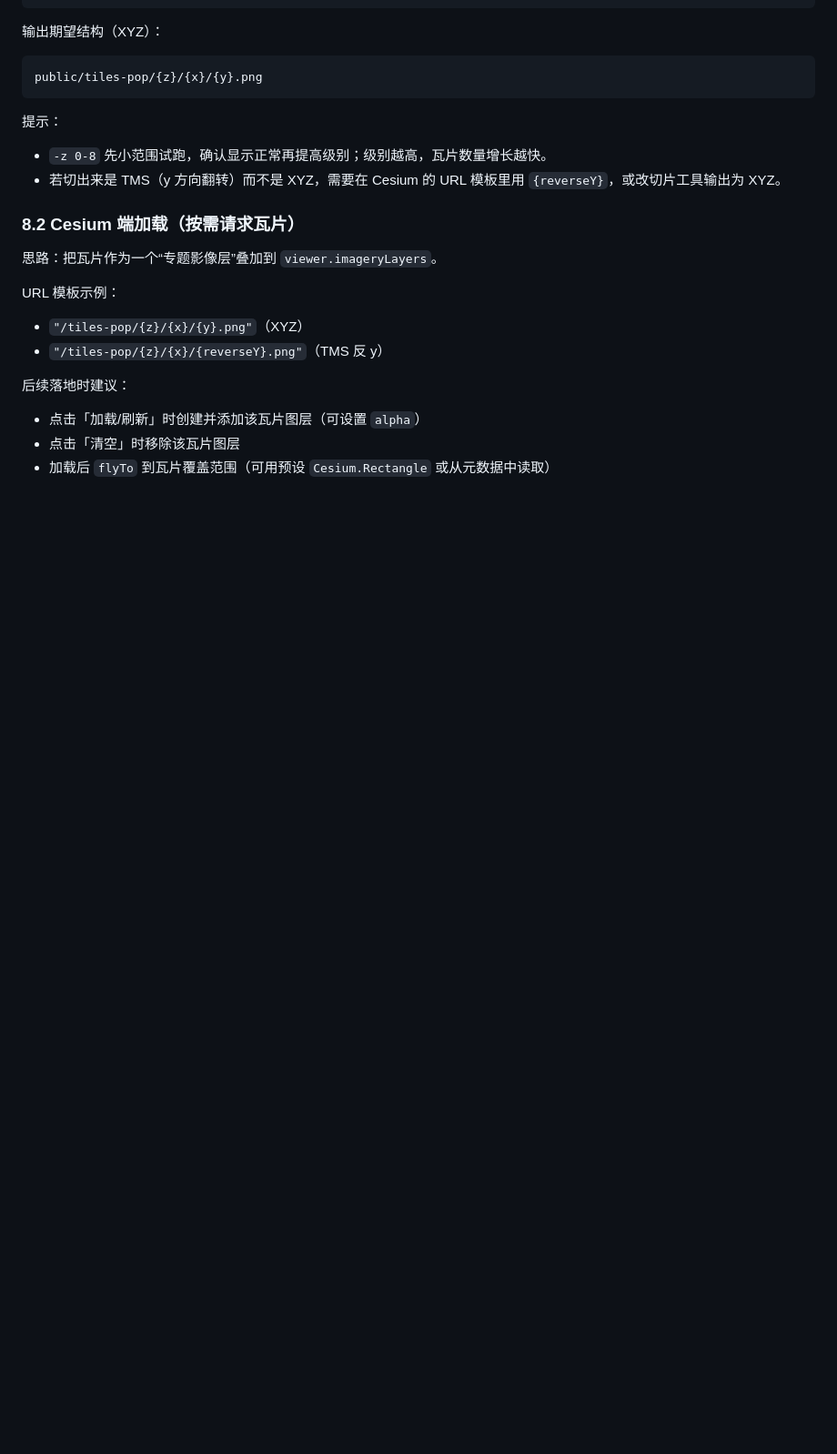
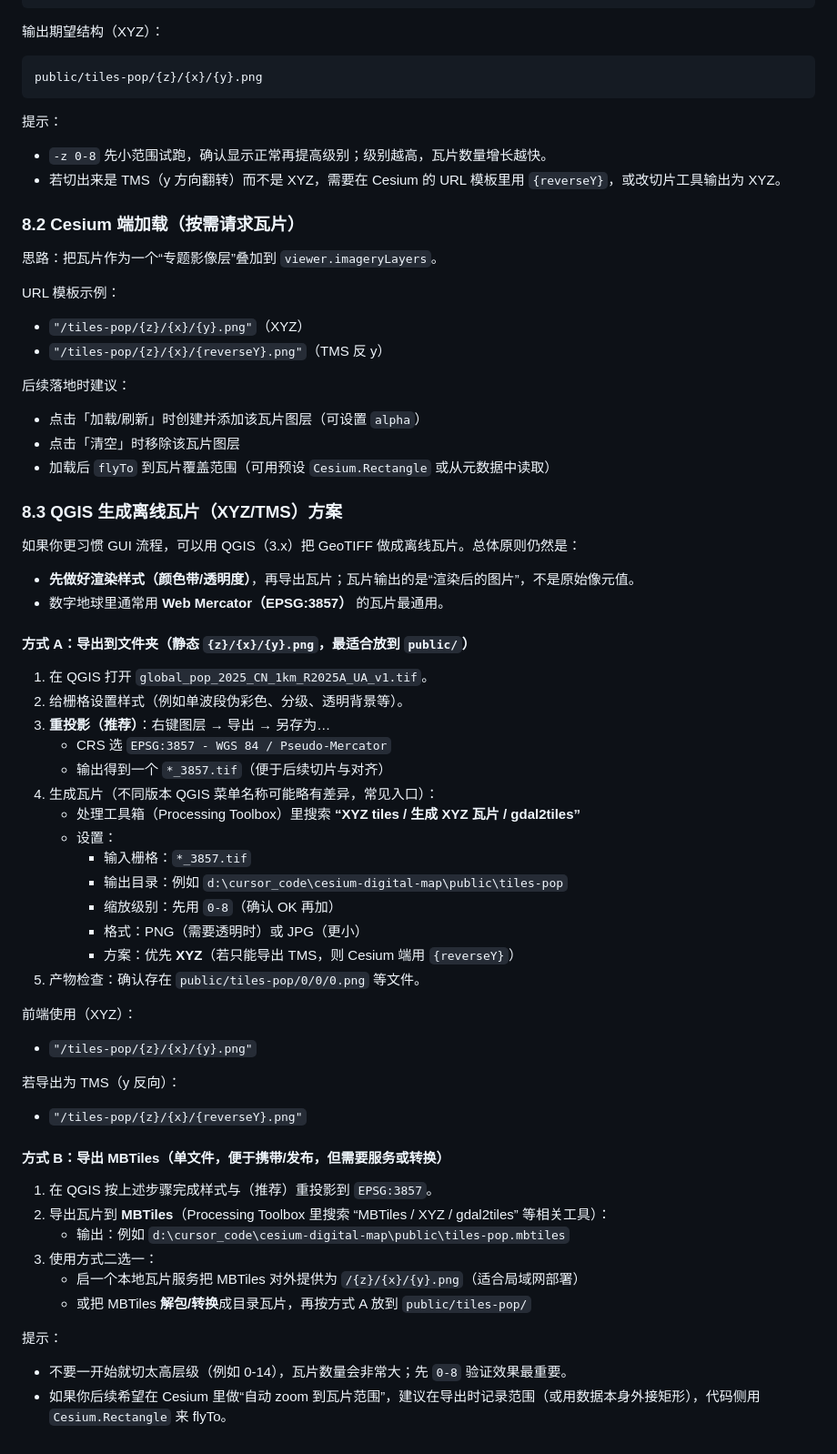
Before and after one commit to ligjlj/cesium-digital-map, a Markdown page: README.md, the part around the change. Shown at 91% size. GitHub-like rendering; blank space fills up the shorter version.

Commit message:
docs: 补充 QGIS 生成离线瓦片方案
Made-with: Cursor

```diff
--- a/README.md
+++ b/README.md
@@ -120,3 +120,45 @@ URL 模板示例：
 - 点击「加载/刷新」时创建并添加该瓦片图层（可设置 `alpha`）
 - 点击「清空」时移除该瓦片图层
 - 加载后 `flyTo` 到瓦片覆盖范围（可用预设 `Cesium.Rectangle` 或从元数据中读取）
+
+### 8.3 QGIS 生成离线瓦片（XYZ/TMS）方案
+
+如果你更习惯 GUI 流程，可以用 QGIS（3.x）把 GeoTIFF 做成离线瓦片。总体原则仍然是：
+- **先做好渲染样式（颜色带/透明度）**，再导出瓦片；瓦片输出的是“渲染后的图片”，不是原始像元值。
+- 数字地球里通常用 **Web Mercator（EPSG:3857）** 的瓦片最通用。
+
+#### 方式 A：导出到文件夹（静态 `{z}/{x}/{y}.png`，最适合放到 `public/`）
+
+1. 在 QGIS 打开 `global_pop_2025_CN_1km_R2025A_UA_v1.tif`。
+2. 给栅格设置样式（例如单波段伪彩色、分级、透明背景等）。
+3. **重投影（推荐）**：右键图层 → 导出 → 另存为…
+   - CRS 选 `EPSG:3857 - WGS 84 / Pseudo-Mercator`
+   - 输出得到一个 `*_3857.tif`（便于后续切片与对齐）
+4. 生成瓦片（不同版本 QGIS 菜单名称可能略有差异，常见入口）：
+   - 处理工具箱（Processing Toolbox）里搜索 **“XYZ tiles / 生成 XYZ 瓦片 / gdal2tiles”**
+   - 设置：
+     - 输入栅格：`*_3857.tif`
+     - 输出目录：例如 `d:\cursor_code\cesium-digital-map\public\tiles-pop`
+     - 缩放级别：先用 `0-8`（确认 OK 再加）
+     - 格式：PNG（需要透明时）或 JPG（更小）
+     - 方案：优先 **XYZ**（若只能导出 TMS，则 Cesium 端用 `{reverseY}`）
+5. 产物检查：确认存在 `public/tiles-pop/0/0/0.png` 等文件。
+
+前端使用（XYZ）：
+- `"/tiles-pop/{z}/{x}/{y}.png"`
+
+若导出为 TMS（y 反向）：
+- `"/tiles-pop/{z}/{x}/{reverseY}.png"`
+
+#### 方式 B：导出 MBTiles（单文件，便于携带/发布，但需要服务或转换）
+
+1. 在 QGIS 按上述步骤完成样式与（推荐）重投影到 `EPSG:3857`。
+2. 导出瓦片到 **MBTiles**（Processing Toolbox 里搜索 “MBTiles / XYZ / gdal2tiles” 等相关工具）：
+   - 输出：例如 `d:\cursor_code\cesium-digital-map\public\tiles-pop.mbtiles`
+3. 使用方式二选一：
+   - 启一个本地瓦片服务把 MBTiles 对外提供为 `/{z}/{x}/{y}.png`（适合局域网部署）
+   - 或把 MBTiles **解包/转换**成目录瓦片，再按方式 A 放到 `public/tiles-pop/`
+
+提示：
+- 不要一开始就切太高层级（例如 0-14），瓦片数量会非常大；先 `0-8` 验证效果最重要。
+- 如果你后续希望在 Cesium 里做“自动 zoom 到瓦片范围”，建议在导出时记录范围（或用数据本身外接矩形），代码侧用 `Cesium.Rectangle` 来 flyTo。
```
